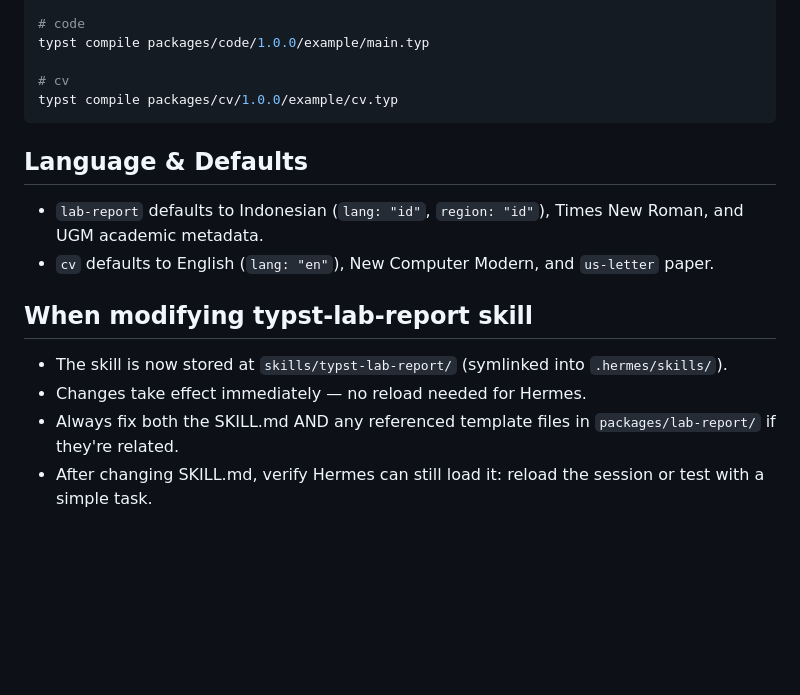
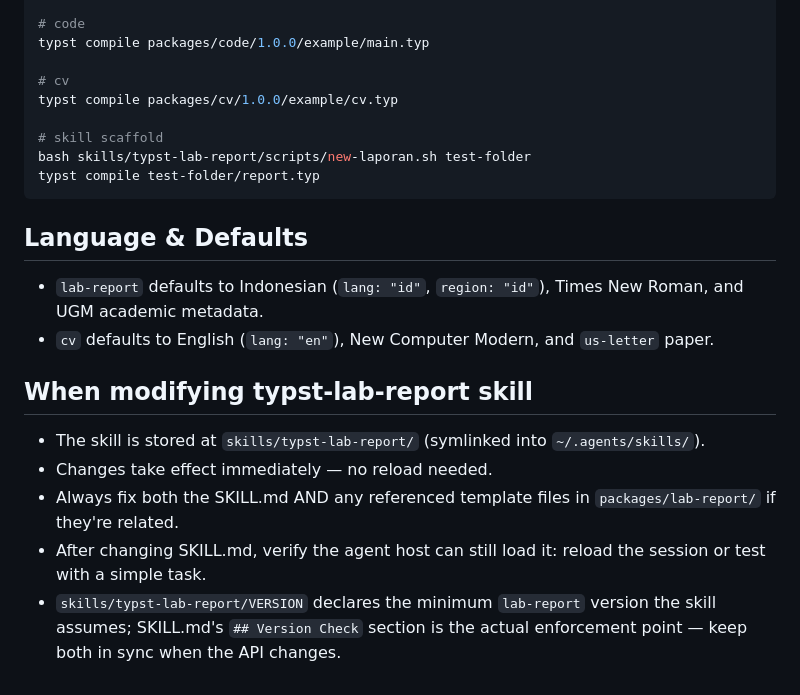
Before and after one commit to atalariq/typst-packages, a Markdown page: AGENTS.md, the part around one of its changes. Drawn GitHub-style; blank space fills up the shorter version.

````diff
--- a/AGENTS.md
+++ b/AGENTS.md
@@ -54,6 +62,10 @@ typst compile packages/code/1.0.0/example/main.typ
 
 # cv
 typst compile packages/cv/1.0.0/example/cv.typ
+
+# skill scaffold
+bash skills/typst-lab-report/scripts/new-laporan.sh test-folder
+typst compile test-folder/report.typ
 ```
 
 ## Language & Defaults
@@ -63,7 +75,8 @@ typst compile packages/cv/1.0.0/example/cv.typ
 
 ## When modifying typst-lab-report skill
 
-- The skill is now stored at `skills/typst-lab-report/` (symlinked into `.hermes/skills/`).
-- Changes take effect immediately — no reload needed for Hermes.
+- The skill is stored at `skills/typst-lab-report/` (symlinked into `~/.agents/skills/`).
+- Changes take effect immediately — no reload needed.
 - Always fix both the SKILL.md AND any referenced template files in `packages/lab-report/` if they're related.
-- After changing SKILL.md, verify Hermes can still load it: reload the session or test with a simple task.
+- After changing SKILL.md, verify the agent host can still load it: reload the session or test with a simple task.
+- `skills/typst-lab-report/VERSION` declares the minimum `lab-report` version the skill assumes; SKILL.md's `## Version Check` section is the actual enforcement point — keep both in sync when the API changes.
````
Also changed, not shown: other parts of AGENTS.md (+27 -19 lines).
